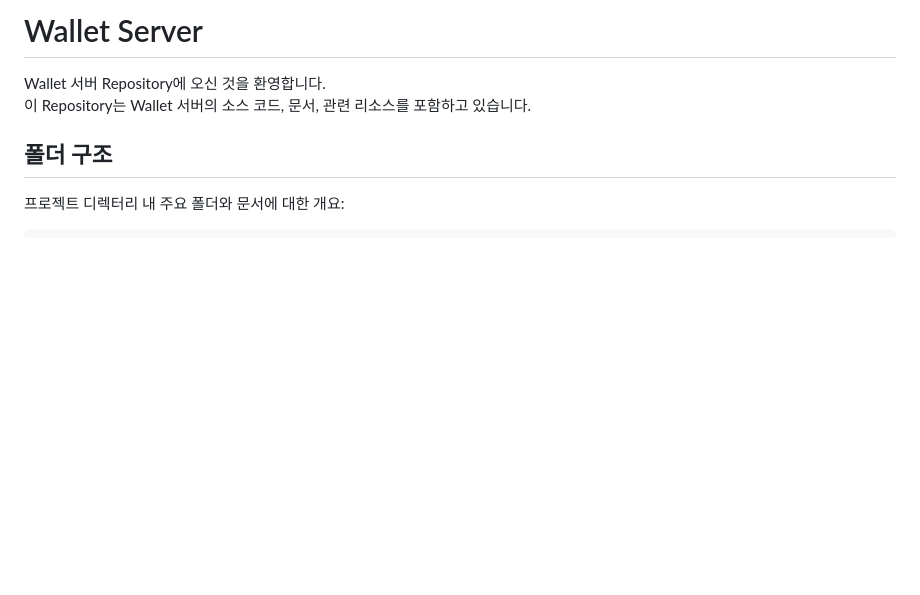
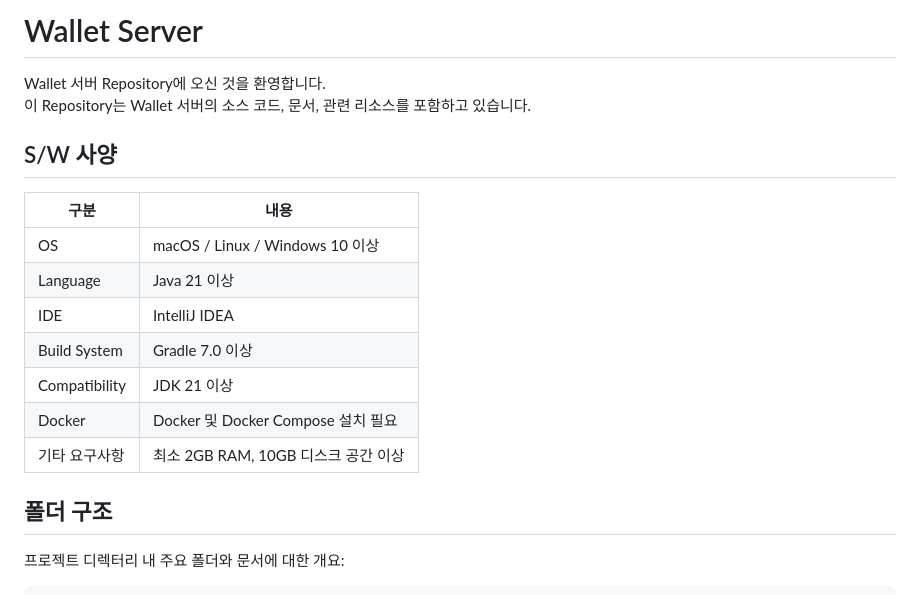
Before and after one commit to OmniOneID/did-wallet-server, a Markdown page: README_ko.md, the part around the change. Rendered like a GitHub page; blank space fills up the shorter version.

```diff
--- a/README_ko.md
+++ b/README_ko.md
@@ -3,6 +3,17 @@ Wallet Server
 
 Wallet 서버 Repository에 오신 것을 환영합니다. <br>
 이 Repository는 Wallet 서버의 소스 코드, 문서, 관련 리소스를 포함하고 있습니다.
+
+## S/W 사양
+| 구분              | 내용                                 |
+|-------------------|--------------------------------------|
+| OS                | macOS / Linux / Windows 10 이상       |
+| Language          | Java 21 이상                          |
+| IDE               | IntelliJ IDEA                         |
+| Build System      | Gradle 7.0 이상                        |
+| Compatibility     | JDK 21 이상                            |
+| Docker            | Docker 및 Docker Compose 설치 필요     |
+| 기타 요구사항      | 최소 2GB RAM, 10GB 디스크 공간 이상     |
 
 ## 폴더 구조
 프로젝트 디렉터리 내 주요 폴더와 문서에 대한 개요:
```
Also changed, not shown: README.md (+11 -0 lines).
